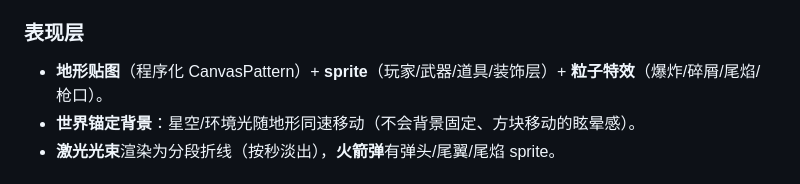
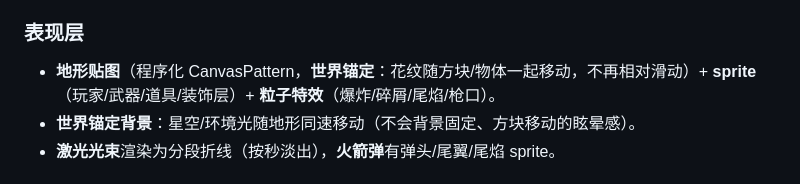
Before and after one commit to Hana-ame/skyblast-2d, a Markdown page: README.md, the part around the change. GitHub-like rendering.

```diff
--- a/README.md
+++ b/README.md
@@ -102,7 +102,7 @@ main.ts  组合根：唯一接线点；web/main-web.ts 浏览器可玩入口（
 
 ### 表现层
 
-- **地形贴图**（程序化 CanvasPattern）+ **sprite**（玩家/武器/道具/装饰层）+ **粒子特效**（爆炸/碎屑/尾焰/枪口）。
+- **地形贴图**（程序化 CanvasPattern，**世界锚定**：花纹随方块/物体一起移动，不再相对滑动）+ **sprite**（玩家/武器/道具/装饰层）+ **粒子特效**（爆炸/碎屑/尾焰/枪口）。
 - **世界锚定背景**：星空/环境光随地形同速移动（不会背景固定、方块移动的眩晕感）。
 - **激光光束**渲染为分段折线（按秒淡出），**火箭弹**有弹头/尾翼/尾焰 sprite。
 
```
Also changed, not shown: DESIGN.md (+1 -0 lines), docs/media/screenshot-pattern-fixed.png (added), 3 other files.
